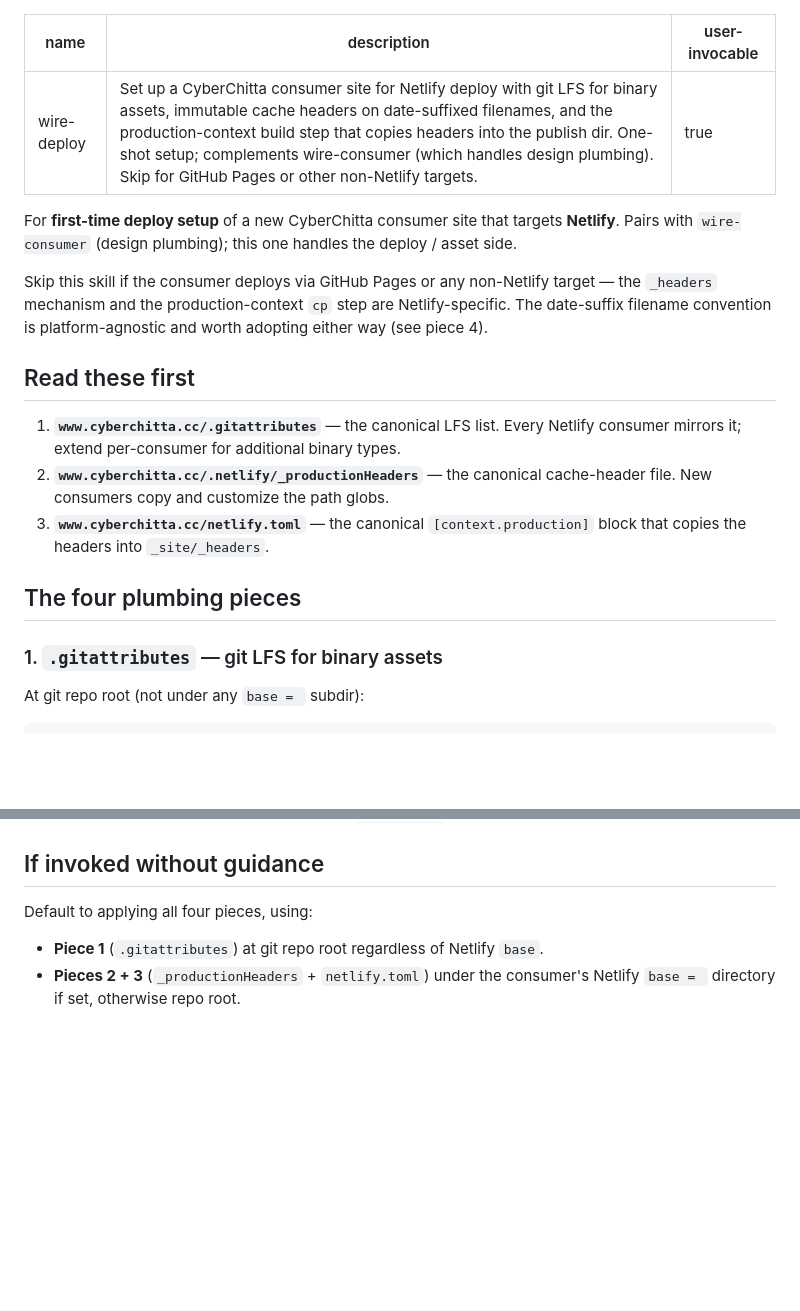
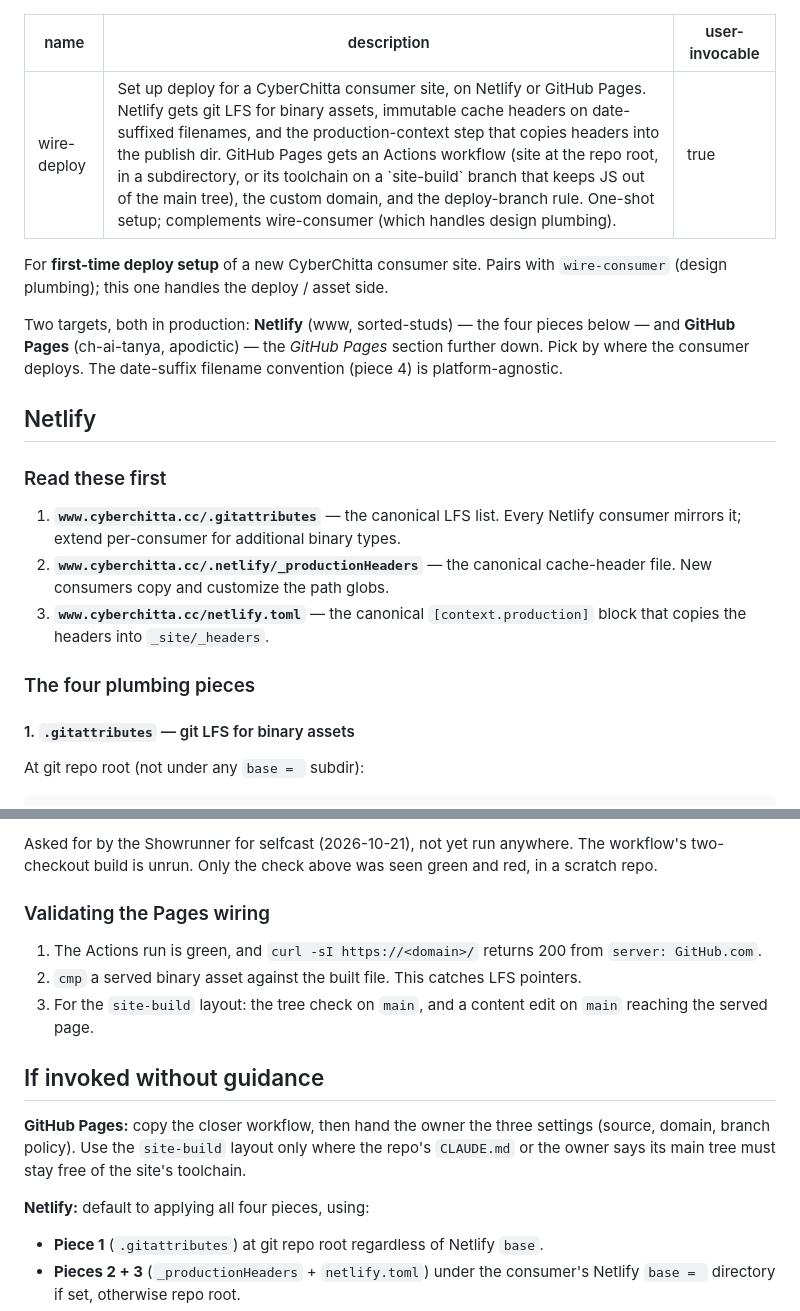
Before and after one commit to cyberchitta/supramental-gold, a Markdown page: skills/wire-deploy/SKILL.md, 2 parts joined by grey strips. Drawn GitHub-style; blank space fills up the shorter version.

```diff
--- a/skills/wire-deploy/SKILL.md
+++ b/skills/wire-deploy/SKILL.md
@@ -1,22 +1,24 @@
 ---
 name: wire-deploy
-description: Set up a CyberChitta consumer site for Netlify deploy with git LFS for binary assets, immutable cache headers on date-suffixed filenames, and the production-context build step that copies headers into the publish dir. One-shot setup; complements wire-consumer (which handles design plumbing). Skip for GitHub Pages or other non-Netlify targets.
+description: Set up deploy for a CyberChitta consumer site, on Netlify or GitHub Pages. Netlify gets git LFS for binary assets, immutable cache headers on date-suffixed filenames, and the production-context step that copies headers into the publish dir. GitHub Pages gets an Actions workflow (site at the repo root, in a subdirectory, or its toolchain on a `site-build` branch that keeps JS out of the main tree), the custom domain, and the deploy-branch rule. One-shot setup; complements wire-consumer (which handles design plumbing).
 user-invocable: true
 ---
 
-For **first-time deploy setup** of a new CyberChitta consumer site that targets **Netlify**. Pairs with `wire-consumer` (design plumbing); this one handles the deploy / asset side.
+For **first-time deploy setup** of a new CyberChitta consumer site. Pairs with `wire-consumer` (design plumbing); this one handles the deploy / asset side.
 
-Skip this skill if the consumer deploys via GitHub Pages or any non-Netlify target — the `_headers` mechanism and the production-context `cp` step are Netlify-specific. The date-suffix filename convention is platform-agnostic and worth adopting either way (see piece 4).
+Two targets, both in production: **Netlify** (www, sorted-studs) — the four pieces below — and **GitHub Pages** (ch-ai-tanya, apodictic) — the *GitHub Pages* section further down. Pick by where the consumer deploys. The date-suffix filename convention (piece 4) is platform-agnostic.
 
-## Read these first
+## Netlify
+
+### Read these first
 
 1. **`www.cyberchitta.cc/.gitattributes`** — the canonical LFS list. Every Netlify consumer mirrors it; extend per-consumer for additional binary types.
 2. **`www.cyberchitta.cc/.netlify/_productionHeaders`** — the canonical cache-header file. New consumers copy and customize the path globs.
 3. **`www.cyberchitta.cc/netlify.toml`** — the canonical `[context.production]` block that copies the headers into `_site/_headers`.
 
-## The four plumbing pieces
+### The four plumbing pieces
 
-### 1. `.gitattributes` — git LFS for binary assets
+#### 1. `.gitattributes` — git LFS for binary assets
 
 At git repo root (not under any `base = ` subdir):
 
@@ -98,6 +133,16 @@ After applying the four pieces:
+Asked for by the Showrunner for selfcast (2026-10-21), not yet run anywhere. The workflow's two-checkout build is unrun. Only the check above was seen green and red, in a scratch repo.
+
+### Validating the Pages wiring
+
+1. The Actions run is green, and `curl -sI https://<domain>/` returns 200 from `server: GitHub.com`.
+2. `cmp` a served binary asset against the built file. This catches LFS pointers.
+3. For the `site-build` layout: the tree check on `main`, and a content edit on `main` reaching the served page.
+
 ## If invoked without guidance
 
-Default to applying all four pieces, using:
+**GitHub Pages:** copy the closer workflow, then hand the owner the three settings (source, domain, branch policy). Use the `site-build` layout only where the repo's `CLAUDE.md` or the owner says its main tree must stay free of the site's toolchain.
+
+**Netlify:** default to applying all four pieces, using:
 
 - **Piece 1** (`.gitattributes`) at git repo root regardless of Netlify `base`.
 - **Pieces 2 + 3** (`_productionHeaders` + `netlify.toml`) under the consumer's Netlify `base = ` directory if set, otherwise repo root.
```
Also changed, not shown: other parts of skills/wire-deploy/SKILL.md (+37 -4 lines), README.md (+2 -2 lines), SKILL.md (+1 -1 lines).
